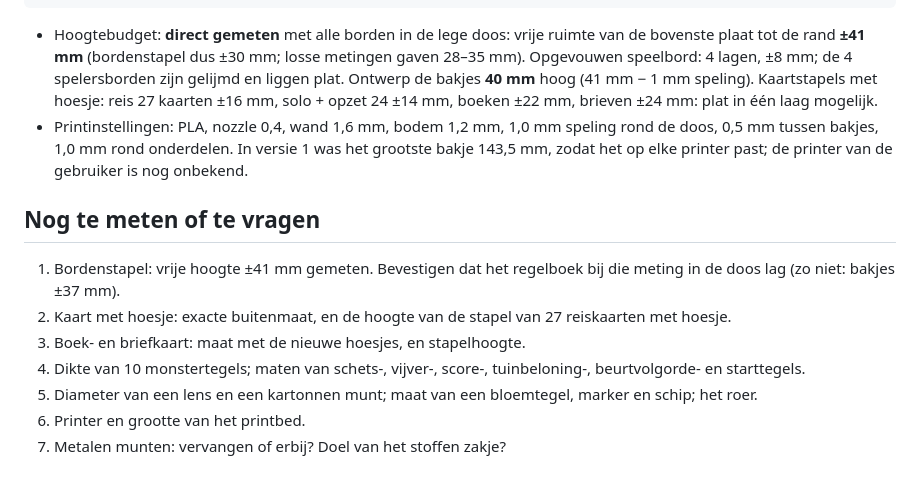
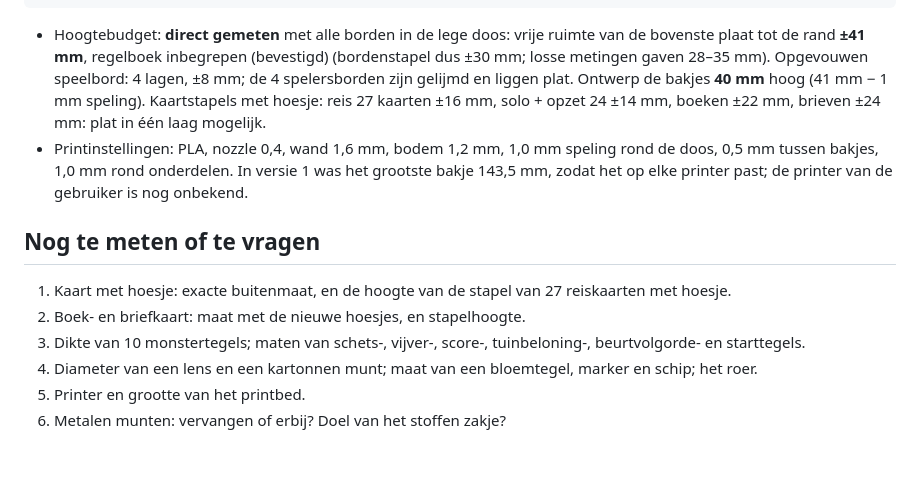
Before and after one commit to pauwelsbjorn-cyber/claude-koekjes, a Markdown page: carl-linne-insert/OVERDRACHT.md, the part around the change. Drawn GitHub-style.

Commit message:
Confirm free height above the boards includes the rulebook
Co-Authored-By: Claude Opus 5.5 <noreply@anthropic.com>
Claude-Session: https://claude.ai/code/session_013kw9twSkKmu1Ti9XoUHZou

````diff
--- a/carl-linne-insert/OVERDRACHT.md
+++ b/carl-linne-insert/OVERDRACHT.md
@@ -87,15 +87,14 @@ achter ┌──────────┬──────────┬─
 voor   └──────────┴──────────┴──────────┴──────────┘
 ```
 
-- Hoogtebudget: **direct gemeten** met alle borden in de lege doos: vrije ruimte van de bovenste plaat tot de rand **±41 mm** (bordenstapel dus ±30 mm; losse metingen gaven 28–35 mm). Opgevouwen speelbord: 4 lagen, ±8 mm; de 4 spelersborden zijn gelijmd en liggen plat. Ontwerp de bakjes **40 mm** hoog (41 mm − 1 mm speling). Kaartstapels met hoesje: reis 27 kaarten ±16 mm, solo + opzet 24 ±14 mm, boeken ±22 mm, brieven ±24 mm: plat in één laag mogelijk.
+- Hoogtebudget: **direct gemeten** met alle borden in de lege doos: vrije ruimte van de bovenste plaat tot de rand **±41 mm**, regelboek inbegrepen (bevestigd) (bordenstapel dus ±30 mm; losse metingen gaven 28–35 mm). Opgevouwen speelbord: 4 lagen, ±8 mm; de 4 spelersborden zijn gelijmd en liggen plat. Ontwerp de bakjes **40 mm** hoog (41 mm − 1 mm speling). Kaartstapels met hoesje: reis 27 kaarten ±16 mm, solo + opzet 24 ±14 mm, boeken ±22 mm, brieven ±24 mm: plat in één laag mogelijk.
 - Printinstellingen: PLA, nozzle 0,4, wand 1,6 mm, bodem 1,2 mm, 1,0 mm speling rond de doos, 0,5 mm tussen bakjes, 1,0 mm rond onderdelen. In versie 1 was het grootste bakje 143,5 mm, zodat het op elke printer past; de printer van de gebruiker is nog onbekend.
 
 ## Nog te meten of te vragen
 
-1. Bordenstapel: vrije hoogte ±41 mm gemeten. Bevestigen dat het regelboek bij die meting in de doos lag (zo niet: bakjes ±37 mm).
-2. Kaart met hoesje: exacte buitenmaat, en de hoogte van de stapel van 27 reiskaarten met hoesje.
-3. Boek- en briefkaart: maat met de nieuwe hoesjes, en stapelhoogte.
-4. Dikte van 10 monstertegels; maten van schets-, vijver-, score-, tuinbeloning-, beurtvolgorde- en starttegels.
-5. Diameter van een lens en een kartonnen munt; maat van een bloemtegel, marker en schip; het roer.
-6. Printer en grootte van het printbed.
-7. Metalen munten: vervangen of erbij? Doel van het stoffen zakje?
+1. Kaart met hoesje: exacte buitenmaat, en de hoogte van de stapel van 27 reiskaarten met hoesje.
+2. Boek- en briefkaart: maat met de nieuwe hoesjes, en stapelhoogte.
+3. Dikte van 10 monstertegels; maten van schets-, vijver-, score-, tuinbeloning-, beurtvolgorde- en starttegels.
+4. Diameter van een lens en een kartonnen munt; maat van een bloemtegel, marker en schip; het roer.
+5. Printer en grootte van het printbed.
+6. Metalen munten: vervangen of erbij? Doel van het stoffen zakje?
````
